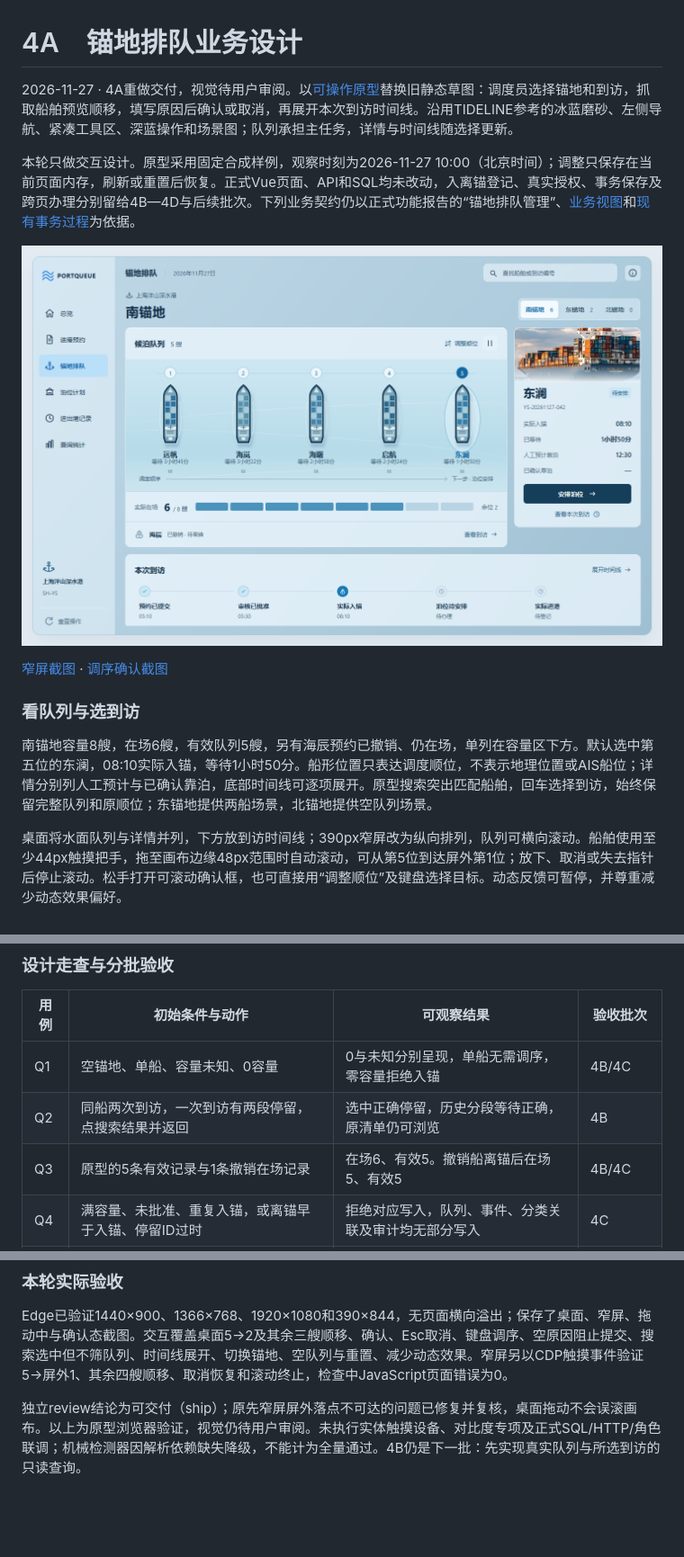
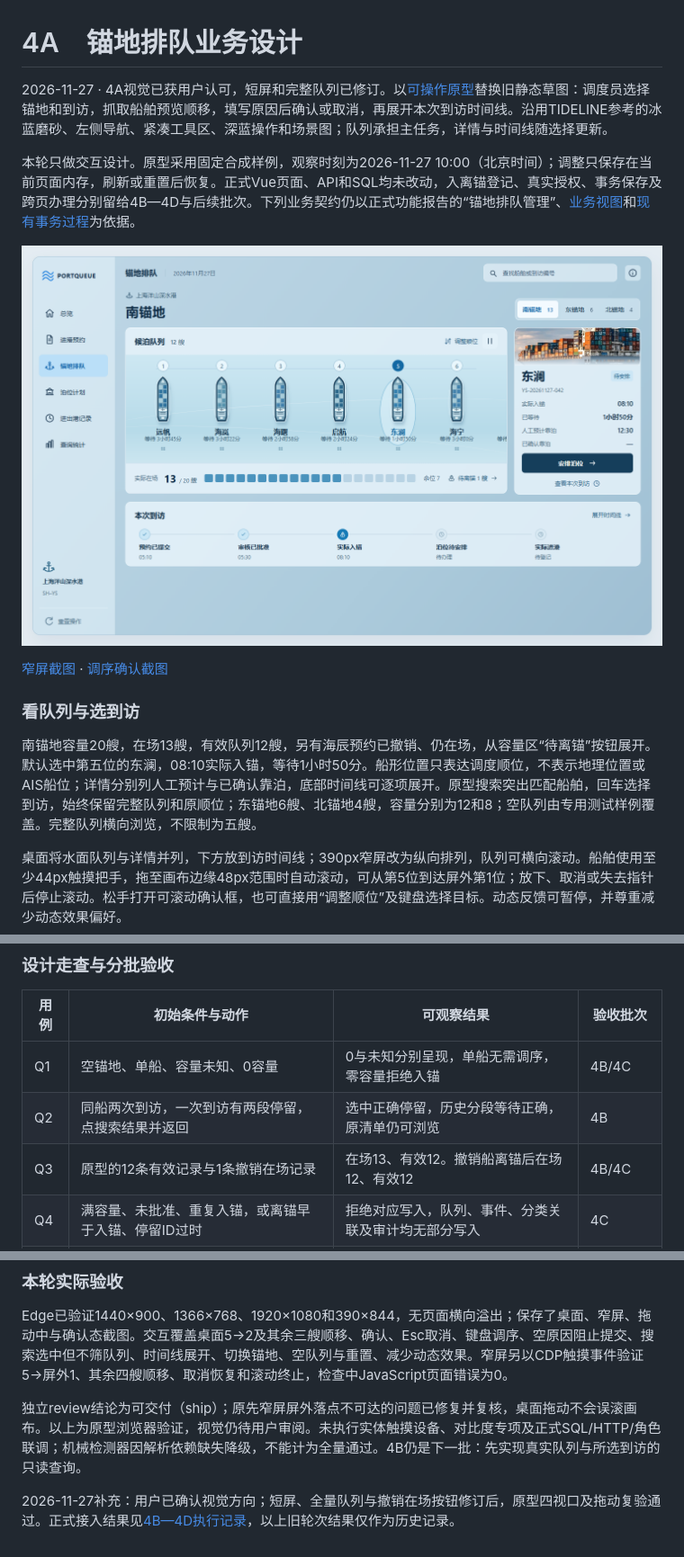
Before and after one commit to xiyue188/PortQueue, a Markdown page: docs/stages/stage-4a-anchorage.md, 3 parts joined by grey strips. Shown at 90% size. Drawn GitHub-style; pictures changed too: docs/design/stage-4a-anchorage.png; blank space fills up the shorter version.

```diff
--- a/docs/stages/stage-4a-anchorage.md
+++ b/docs/stages/stage-4a-anchorage.md
@@ -1,6 +1,6 @@
 # 4A　锚地排队业务设计
 
-2026-11-27 · 4A重做交付，视觉待用户审阅。以[可操作原型](../design/anchorage-prototype/index.html)替换旧静态草图：调度员选择锚地和到访，抓取船舶预览顺移，填写原因后确认或取消，再展开本次到访时间线。沿用TIDELINE参考的冰蓝磨砂、左侧导航、紧凑工具区、深蓝操作和场景图；队列承担主任务，详情与时间线随选择更新。
+2026-11-27 · 4A视觉已获用户认可，短屏和完整队列已修订。以[可操作原型](../design/anchorage-prototype/index.html)替换旧静态草图：调度员选择锚地和到访，抓取船舶预览顺移，填写原因后确认或取消，再展开本次到访时间线。沿用TIDELINE参考的冰蓝磨砂、左侧导航、紧凑工具区、深蓝操作和场景图；队列承担主任务，详情与时间线随选择更新。
 
 本轮只做交互设计。原型采用固定合成样例，观察时刻为2026-11-27 10:00（北京时间）；调整只保存在当前页面内存，刷新或重置后恢复。正式Vue页面、API和SQL均未改动，入离锚登记、真实授权、事务保存及跨页办理分别留给4B—4D与后续批次。下列业务契约仍以正式功能报告的“锚地排队管理”、[业务视图](../../database/02_views.sql)和[现有事务过程](../../database/04_procedures.sql)为依据。
 
@@ -10,7 +10,7 @@
 
 ### 看队列与选到访
 
-南锚地容量8艘，在场6艘，有效队列5艘，另有海辰预约已撤销、仍在场，单列在容量区下方。默认选中第五位的东澜，08:10实际入锚，等待1小时50分。船形位置只表达调度顺位，不表示地理位置或AIS船位；详情分别列人工预计与已确认靠泊，底部时间线可逐项展开。原型搜索突出匹配船舶，回车选择到访，始终保留完整队列和原顺位；东锚地提供两船场景，北锚地提供空队列场景。
+南锚地容量20艘，在场13艘，有效队列12艘，另有海辰预约已撤销、仍在场，从容量区“待离锚”按钮展开。默认选中第五位的东澜，08:10实际入锚，等待1小时50分。船形位置只表达调度顺位，不表示地理位置或AIS船位；详情分别列人工预计与已确认靠泊，底部时间线可逐项展开。原型搜索突出匹配船舶，回车选择到访，始终保留完整队列和原顺位；东锚地6艘、北锚地4艘，容量分别为12和8；空队列由专用测试样例覆盖。完整队列横向浏览，不限制为五艘。
 
 桌面将水面队列与详情并列，下方放到访时间线；390px窄屏改为纵向排列，队列可横向滚动。船舶使用至少44px触摸把手，拖至画布边缘48px范围时自动滚动，可从第5位到达屏外第1位；放下、取消或失去指针后停止滚动。松手打开可滚动确认框，也可直接用“调整顺位”及键盘选择目标。动态反馈可暂停，并尊重减少动态效果偏好。
 
@@ -53,7 +53,7 @@
 |---|---|---|---|
 | Q1 | 空锚地、单船、容量未知、0容量 | 0与未知分别呈现，单船无需调序，零容量拒绝入锚 | 4B/4C |
 | Q2 | 同船两次到访，一次到访有两段停留，点搜索结果并返回 | 选中正确停留，历史分段等待正确，原清单仍可浏览 | 4B |
-| Q3 | 原型的5条有效记录与1条撤销在场记录 | 在场6、有效5。撤销船离锚后在场5、有效5 | 4B/4C |
+| Q3 | 原型的12条有效记录与1条撤销在场记录 | 在场13、有效12。撤销船离锚后在场12、有效12 | 4B/4C |
 | Q4 | 满容量、未批准、重复入锚，或离锚早于入锚、停留ID过时 | 拒绝对应写入，队列、事件、分类关联及审计均无部分写入 | 4C |
 | Q5 | 人工预计12:30，随后确认13:00靠泊 | 两个时间及来源分别可读。计划修订后人工值保留，历史来源待核值可回查 | 4C及计划回归 |
 | Q6 | 在完整队列执行5→2，分别测试确认、原位和取消 | 确认仅影响第2—5位，原因和四条前后值可核对。原位、取消无写入 | 4D |
@@ -80,3 +80,5 @@
 Edge已验证1440×900、1366×768、1920×1080和390×844，无页面横向溢出；保存了桌面、窄屏、拖动中与确认态截图。交互覆盖桌面5→2及其余三艘顺移、确认、Esc取消、键盘调序、空原因阻止提交、搜索选中但不筛队列、时间线展开、切换锚地、空队列与重置、减少动态效果。窄屏另以CDP触摸事件验证5→屏外1、其余四艘顺移、取消恢复和滚动终止，检查中JavaScript页面错误为0。
 
 独立review结论为可交付（ship）；原先窄屏屏外落点不可达的问题已修复并复核，桌面拖动不会误滚画布。以上为原型浏览器验证，视觉仍待用户审阅。未执行实体触摸设备、对比度专项及正式SQL/HTTP/角色联调；机械检测器因解析依赖缺失降级，不能计为全量通过。4B仍是下一批：先实现真实队列与所选到访的只读查询。
+
+2026-11-27补充：用户已确认视觉方向；短屏、全量队列与撤销在场按钮修订后，原型四视口及拖动复验通过。正式接入结果见[4B—4D执行记录](stage-4-implementation.md)，以上旧轮次结果仅作为历史记录。
```
Also changed, not shown: AGENTS.md (+1 -0 lines), docs/stages/stage-4-implementation.md (added, +37 -0 lines), docs/design/anchorage-prototype/confirm.png, docs/design/anchorage-prototype/mobile.png, 4 other files.
